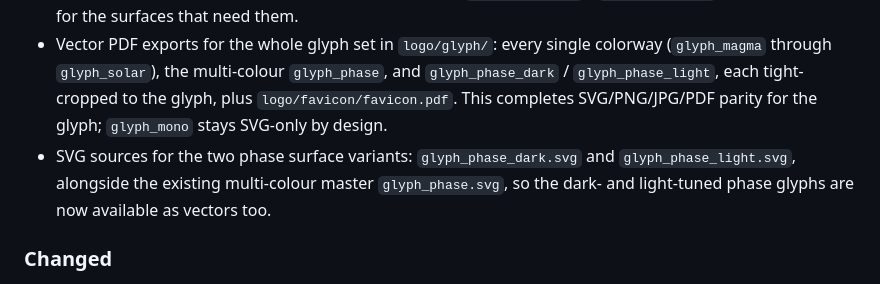
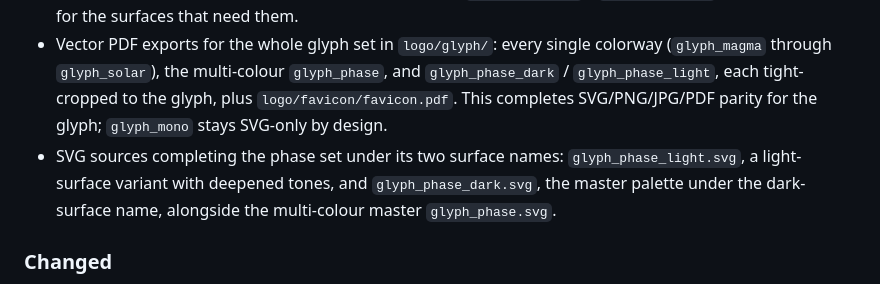
Before and after one commit to FormingWorlds/proteus-visual-language, a Markdown page: CHANGELOG.md, the part around the change. Rendered like a GitHub page.

```diff
--- a/CHANGELOG.md
+++ b/CHANGELOG.md
@@ -13,7 +13,7 @@ it.
 ### Added
 - On-brand JPG lockup panels in `logo/lockup/`: `proteus-lockup-dark.jpg` (on Void) and `proteus-lockup-light.jpg` (on Paper), 924x540 with the clearspace baked in. These are the ready-to-ship form for contexts without transparency (a Discord avatar, an image embed), giving the wordmark the same on-brand JPG treatment the glyph colorways already have. The pure `*-on-black.jpg` / `*-on-white.jpg` compositions stay for the surfaces that need them.
 - Vector PDF exports for the whole glyph set in `logo/glyph/`: every single colorway (`glyph_magma` through `glyph_solar`), the multi-colour `glyph_phase`, and `glyph_phase_dark` / `glyph_phase_light`, each tight-cropped to the glyph, plus `logo/favicon/favicon.pdf`. This completes SVG/PNG/JPG/PDF parity for the glyph; `glyph_mono` stays SVG-only by design.
-- SVG sources for the two phase surface variants: `glyph_phase_dark.svg` and `glyph_phase_light.svg`, alongside the existing multi-colour master `glyph_phase.svg`, so the dark- and light-tuned phase glyphs are now available as vectors too.
+- SVG sources completing the phase set under its two surface names: `glyph_phase_light.svg`, a light-surface variant with deepened tones, and `glyph_phase_dark.svg`, the master palette under the dark-surface name, alongside the multi-colour master `glyph_phase.svg`.
 
 ### Changed
 - The transparent lockup PDFs (`proteus-lockup-dark-transparent.pdf` and `-light-transparent.pdf`) are now fully vector: the wordmark text and the phase glyph both ship as paths, replacing the earlier form that carried the glyph as an embedded raster. Page box and layout are unchanged.
```
Also changed, not shown: docs/logo.md (+3 -2 lines), logo/README.md (+1 -1 lines).
